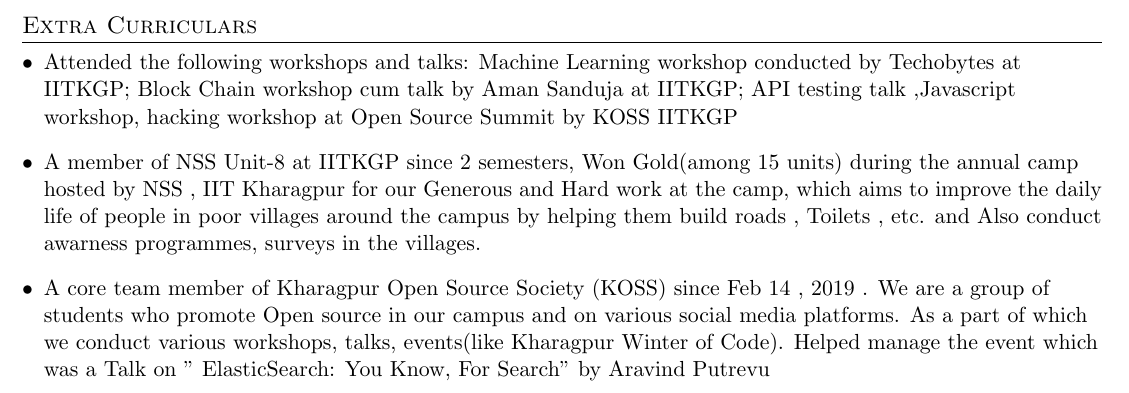
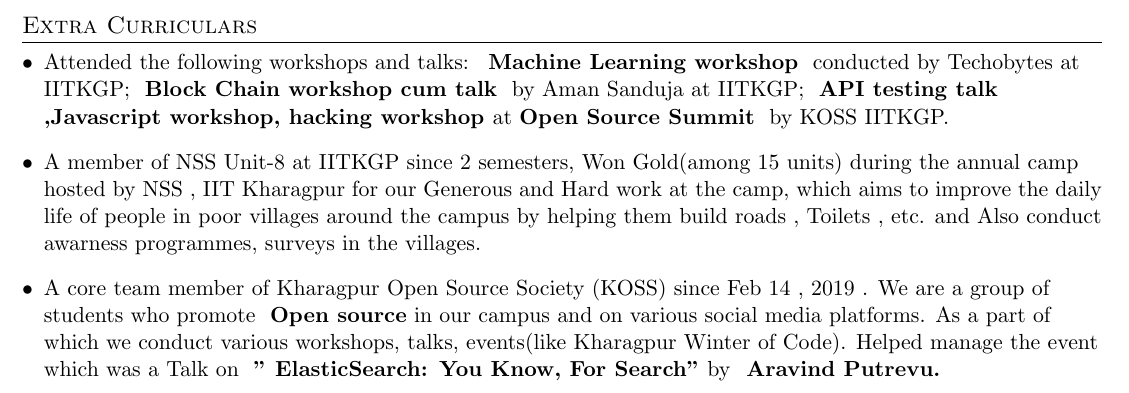
Before and after one commit to Shankusu993/resume, a LaTeX document (Pankaj_Kumar_Agarwal.tex): part of page 2 of 2, cut so that both start at the same text. Compiled offline with pdfLaTeX.

Commit message:
beta v1.11

```diff
--- a/Pankaj_Kumar_Agarwal.tex
+++ b/Pankaj_Kumar_Agarwal.tex
@@ -258,8 +258,8 @@
       \hfill
     }
     \item{
-      {A core team member of Kharagpur Open Source Society (KOSS) since Feb 14 , 2019 . We are a group of students who promote Open source in our campus and on various social media platforms. As a part of which we conduct various workshops, talks, events(like Kharagpur Winter of Code).
-      Helped manage the event which  was a Talk on " ElasticSearch: You Know, For Search" by Aravind Putrevu }
+      {A core team member of Kharagpur Open Source Society (KOSS) since Feb 14 , 2019 . We are a group of students who promote }    \textbf{Open source}{ in our campus and on various social media platforms. As a part of which we conduct various workshops, talks, events(like Kharagpur Winter of Code).
+      Helped manage the event which  was a Talk on } \textbf{" ElasticSearch: You Know, For Search"} {by} \textbf{ Aravind Putrevu.}
       \hfill
     }
 
```
Also changed, not shown: Pankaj_Kumar_Agarwal.pdf, Pankaj_Kumar_Agarwal.tex (2 more changed lines), 1 other file.
